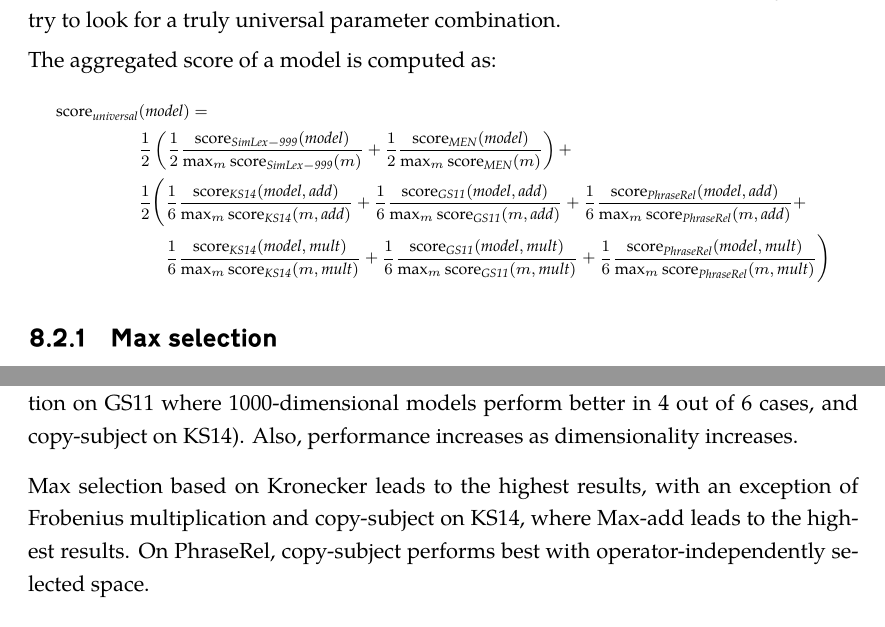
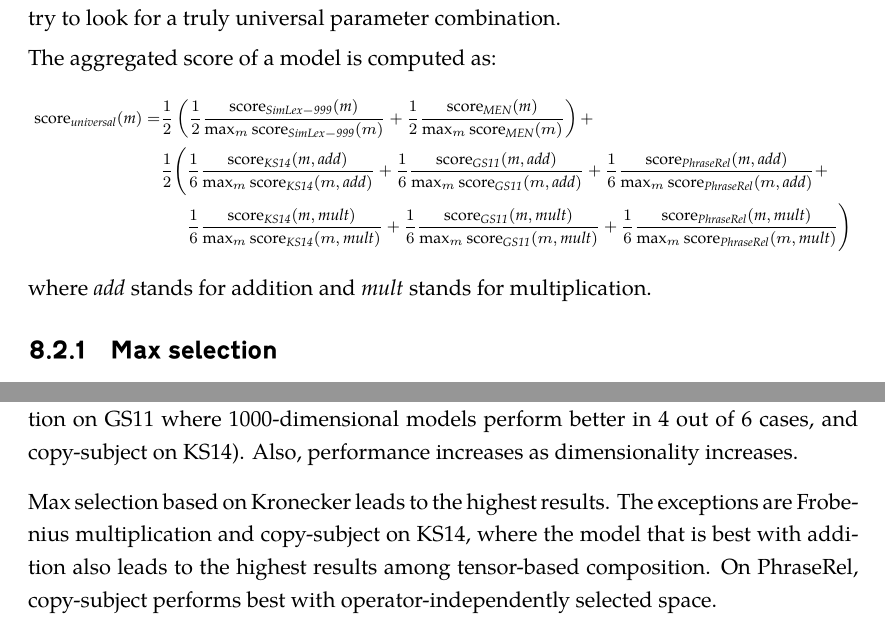
Before and after one commit to dimazest/thesis, a LaTeX thesis (thesis.tex, which reads extrinsic-experiments.tex): two parts of pages 70 and 71 of 104 before the commit and two parts of pages 70 and 71 of 105 after it, joined at a grey line, cut so that both start at the same text. Compiled offline with XeLaTeX.

Commit message:
More changes.

```diff
--- a/extrinsic-experiments.tex
+++ b/extrinsic-experiments.tex
@@ -668,51 +668,51 @@ The aggregated score of a model is computed as:
 % > model is computed
 %
 % see previous comment about fitting equation on one line. Also be sure to define "add" and "mult". Although it is intuitive that they are short for addition and multiplication, it should still be defined.
-%
+% DM: done.
 % ^.
 \scriptsize
 \begin{align*}
-\operatorname{score}_\mathit{universal}&(\mathit{model}) =\\%
-& \frac{1}{2}\left(
+\operatorname{score}_\mathit{universal}(\mathit{m}) = &%
+\frac{1}{2}\left(
 \frac{1}{2}%
-\frac{\operatorname{score}_\mathit{SimLex-999}(\mathit{model})}%
+\frac{\operatorname{score}_\mathit{SimLex-999}(\mathit{m})}%
 {\max_m\operatorname{score}_\mathit{SimLex-999}(m)}%
 +%
 \frac{1}{2}%
-\frac{\operatorname{score}_\mathit{MEN}(\mathit{model})}%
+\frac{\operatorname{score}_\mathit{MEN}(\mathit{m})}%
 {\max_m\operatorname{score}_\mathit{MEN}(m)}%
 \right)+
 \\
 &\frac{1}{2}\Bigg(
 \frac{1}{6}%
-\frac{\operatorname{score}_\mathit{KS14}(\mathit{model}, \mathit{add})}%
+\frac{\operatorname{score}_\mathit{KS14}(\mathit{m}, \mathit{add})}%
 {\max_m\operatorname{score}_\mathit{KS14}(m, \mathit{add})}%
 +%
 \frac{1}{6}%
-\frac{\operatorname{score}_\mathit{GS11}(\mathit{model}, \mathit{add})}%
+\frac{\operatorname{score}_\mathit{GS11}(\mathit{m}, \mathit{add})}%
 {\max_m\operatorname{score}_\mathit{GS11}(m, \mathit{add})}%
 +%
 \frac{1}{6}%
-\frac{\operatorname{score}_\mathit{PhraseRel}(\mathit{model, \mathit{add}})}%
+\frac{\operatorname{score}_\mathit{PhraseRel}(\mathit{m, \mathit{add}})}%
 {\max_m\operatorname{score}_\mathit{PhraseRel}(m, \mathit{add})}
 +
 \\
 &\phantom{\frac{1}{2}\Bigg(}
 \frac{1}{6}%
-\frac{\operatorname{score}_\mathit{KS14}(\mathit{model}, \mathit{mult})}%
+\frac{\operatorname{score}_\mathit{KS14}(\mathit{m}, \mathit{mult})}%
 {\max_m\operatorname{score}_\mathit{KS14}(m, \mathit{mult})}%
 +%
 \frac{1}{6}%
-\frac{\operatorname{score}_\mathit{GS11}(\mathit{model}, \mathit{mult})}%
+\frac{\operatorname{score}_\mathit{GS11}(\mathit{m}, \mathit{mult})}%
 {\max_m\operatorname{score}_\mathit{GS11}(m, \mathit{mult})}%
 +%
 \frac{1}{6}%
-\frac{\operatorname{score}_\mathit{PhraseRel}(\mathit{model, \mathit{mult}})}%
+\frac{\operatorname{score}_\mathit{PhraseRel}(\mathit{m, \mathit{mult}})}%
 {\max_m\operatorname{score}_\mathit{PhraseRel}(m, \mathit{mult})}
 \Bigg)
 \end{align*}
 \normalsize
-
+where $\mathit{add}$ stands for addition and $\mathit{mult}$ stands for multiplication.
 \subsection{Max selection}
 \label{sec:max-selection-single}
 
@@ -752,13 +752,15 @@ We apply these models with tensor-based operators on phrasal datasets (KS14, GS1
 
 In general, the best results are achieved with 3000-dimensional models (with an exception on GS11 where 1000-dimensional models perform better in 4 out of 6 cases, and copy-subject on KS14). Also, performance increases as dimensionality increases.
 
-Max selection based on Kronecker leads to the highest results, with an exception of Frobenius multiplication and copy-subject on KS14, where Max-add leads to the highest results. On PhraseRel, copy-subject performs best with operator-independently selected space.
+Max selection based on Kronecker leads to the highest results. The exceptions are
+Frobenius multiplication and copy-subject on KS14, where the model that is best
+with addition also leads to the highest results among tensor-based composition. On PhraseRel, copy-subject performs best with operator-independently selected space.
 % * <sdyck@ualberta.ca> 2016-11-05T01:12:39.066Z:
 %
 % > Max-add
 %
 % does this mean addition with Max?
-%
+% DM: done, I hope it's more clear now.
 % ^.
 
 Relational is the fourth best compositional operator after addition, multiplication or Kronecker on KS14 (0.768) and PhraseRel (0.893). Copy-subject is the best on GS11 (0.402). Frobenius-outer gives the highest result on PhraseRel together with relational.
```
Also changed, not shown: extrinsic-experiments.tex (7 more changed lines).
